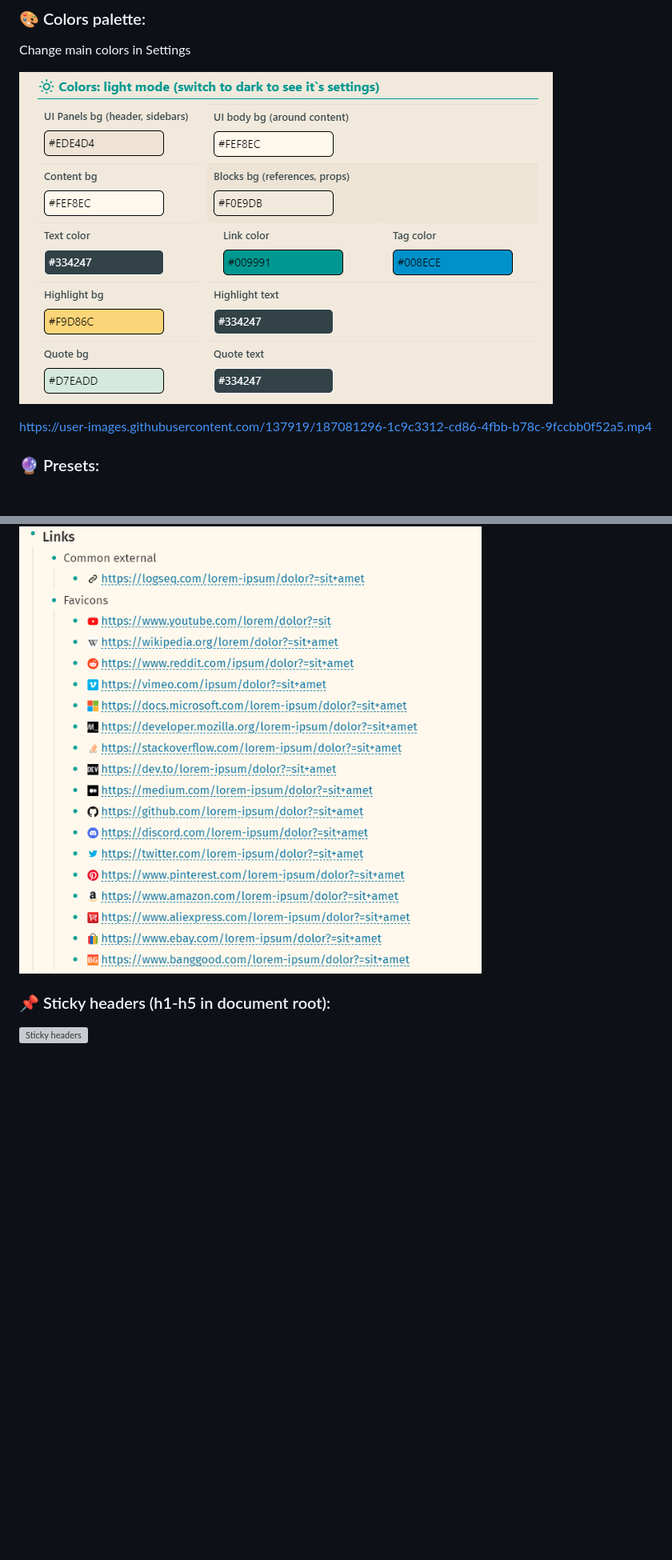
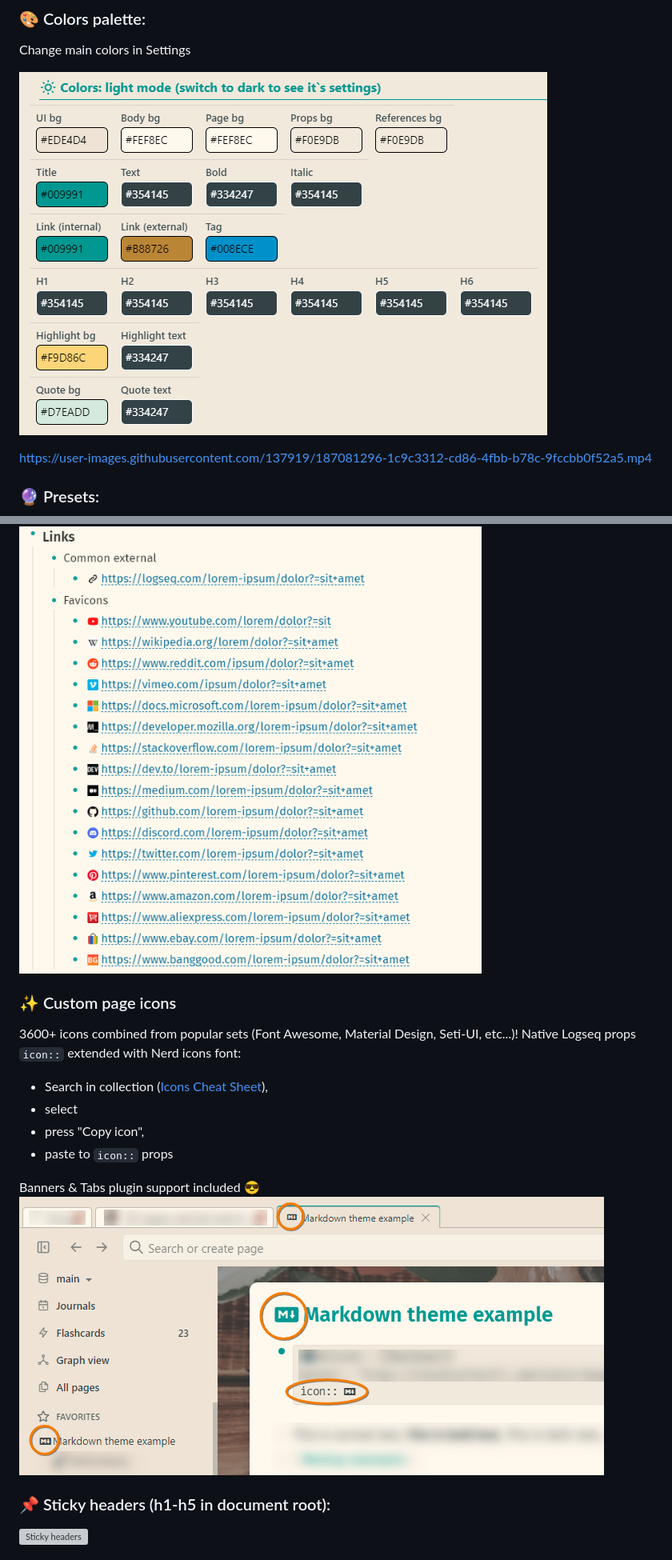
Before and after one commit to yoyurec/logseq-awesome-styler, a Markdown page: README.md, 2 parts joined by grey strips. Shown: that part at 80% size. Drawn GitHub-style; pictures changed too: screenshots/nerd-icons.png (added), screenshots/settings-colors.png; blank space fills up the shorter version; grey boxes are pictures that could not be loaded.

Commit message:
docs(readme): nerd icons info and screens

```diff
--- a/README.md
+++ b/README.md
@@ -112,6 +114,18 @@ Demo video: https://www.loom.com/share/31416785f6764a7a80fba271aea4ea79
 
 <img src="screenshots/favicons.png" width="640">
 
+### ✨ Custom page icons
+
+3600+ icons combined from popular sets (Font Awesome, Material Design, Seti-UI, etc...)!
+Native Logseq props `icon::` extended with Nerd icons font:
+* Search in collection ([Icons Cheat Sheet](https://www.nerdfonts.com/cheat-sheet)),
+* select
+* press "Copy icon",
+* paste to `icon::` props
+
+Banners & Tabs plugin support included 😎
+![Nerd icons](screenshots/nerd-icons.png)
+
 ### 📌 Sticky headers (h1-h5 in document root):
 
 ![Sticky headers](screenshots/sticky-headers.gif)
```
Also changed, not shown: other parts of README.md (+12 -6 lines), screenshots/tasks.png (added).
